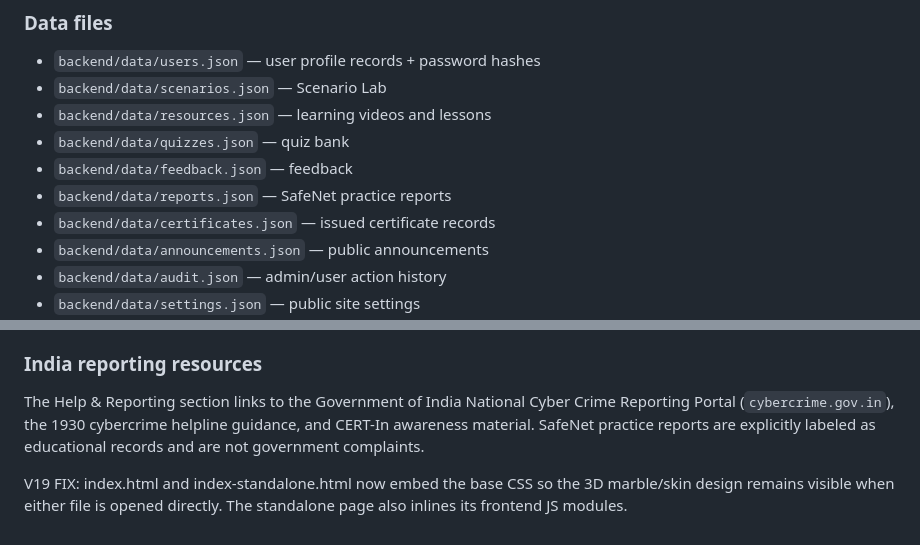
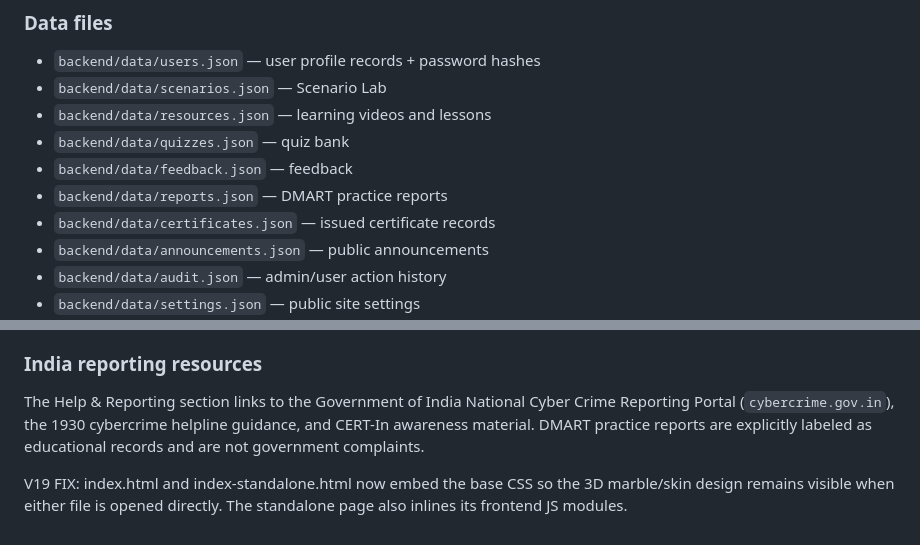
Before and after one commit to darkm0/SafeNet, a Markdown page: README.md, 2 parts joined by grey strips. Drawn GitHub-style.

```diff
--- a/README.md
+++ b/README.md
@@ -69,7 +69,7 @@ Real user passwords are **not stored inside `index.html`** and are never shown t
 - `backend/data/resources.json` — learning videos and lessons
 - `backend/data/quizzes.json` — quiz bank
 - `backend/data/feedback.json` — feedback
-- `backend/data/reports.json` — SafeNet practice reports
+- `backend/data/reports.json` — DMART practice reports
 - `backend/data/certificates.json` — issued certificate records
 - `backend/data/announcements.json` — public announcements
 - `backend/data/audit.json` — admin/user action history
@@ -85,7 +85,7 @@ The URL `admin.html?login=1` explicitly forces the login screen and clears an ol
 The public website uses **direct YouTube launch cards instead of embedded YouTube iframes**. This avoids the blocked embedded-player frame shown in some VS Code/ChatGPT/browser previews while keeping the videos accessible through YouTube.
 
 ### India reporting resources
-The Help & Reporting section links to the Government of India National Cyber Crime Reporting Portal (`cybercrime.gov.in`), the 1930 cybercrime helpline guidance, and CERT-In awareness material. SafeNet practice reports are explicitly labeled as educational records and are not government complaints.
+The Help & Reporting section links to the Government of India National Cyber Crime Reporting Portal (`cybercrime.gov.in`), the 1930 cybercrime helpline guidance, and CERT-In awareness material. DMART practice reports are explicitly labeled as educational records and are not government complaints.
 
 
 V19 FIX: index.html and index-standalone.html now embed the base CSS so the 3D marble/skin design remains visible when either file is opened directly. The standalone page also inlines its frontend JS modules.
```
Also changed, not shown: other parts of README.md (+6 -6 lines).
